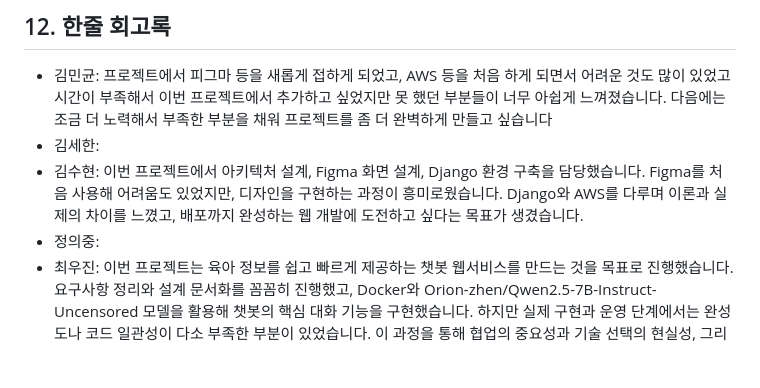
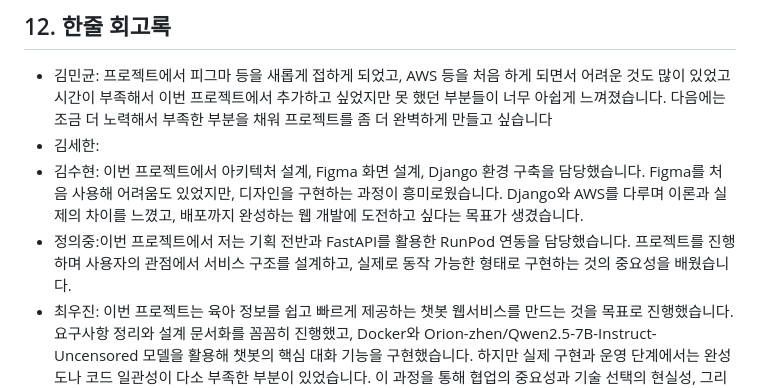
Before and after one commit to SKNETWORKS-FAMILY-AICAMP/SKN17-4th-4Team, a Markdown page: README.md, the part around the change. Rendered like a GitHub page; blank space fills up the shorter version.

```diff
--- a/README.md
+++ b/README.md
@@ -219,5 +219,6 @@
 * 김민균: 프로젝트에서 피그마 등을 새롭게 접하게 되었고, AWS 등을 처음 하게 되면서 어려운 것도 많이 있었고 시간이 부족해서 이번 프로젝트에서 추가하고 싶었지만 못 했던 부분들이 너무 아쉽게 느껴졌습니다. 다음에는 조금 더 노력해서 부족한 부분을 채워 프로젝트를 좀 더 완벽하게 만들고 싶습니다
 * 김세한:
 * 김수현: 이번 프로젝트에서 아키텍처 설계, Figma 화면 설계, Django 환경 구축을 담당했습니다. Figma를 처음 사용해 어려움도 있었지만, 디자인을 구현하는 과정이 흥미로웠습니다. Django와 AWS를 다루며 이론과 실제의 차이를 느꼈고, 배포까지 완성하는 웹 개발에 도전하고 싶다는 목표가 생겼습니다.
-* 정의중:
+* 정의중:이번 프로젝트에서 저는 기획 전반과 FastAPI를 활용한 RunPod 연동을 담당했습니다.
+프로젝트를 진행하며 사용자의 관점에서 서비스 구조를 설계하고, 실제로 동작 가능한 형태로 구현하는 것의 중요성을 배웠습니다.
 * 최우진: 이번 프로젝트는 육아 정보를 쉽고 빠르게 제공하는 챗봇 웹서비스를 만드는 것을 목표로 진행했습니다. 요구사항 정리와 설계 문서화를 꼼꼼히 진행했고, Docker와 Orion-zhen/Qwen2.5-7B-Instruct-Uncensored 모델을 활용해 챗봇의 핵심 대화 기능을 구현했습니다. 하지만 실제 구현과 운영 단계에서는 완성도나 코드 일관성이 다소 부족한 부분이 있었습니다. 이 과정을 통해 협업의 중요성과 기술 선택의 현실성, 그리고 운영까지 고려한 설계의 필요성을 깨달았습니다. 결국 좋은 설계와 기술적 도전이 있었지만, 서비스 완성도를 높이기 위해 운영 준비가 더 필요하다는 점을 느꼈습니다.
```
